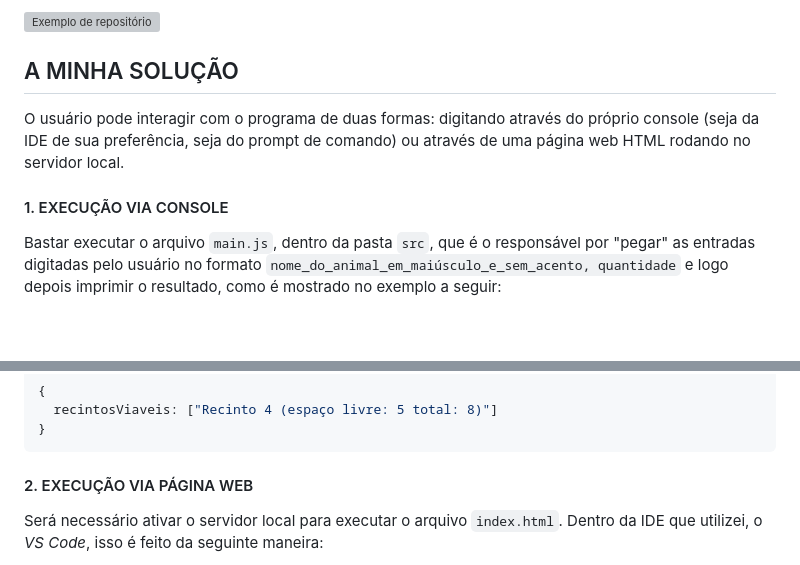
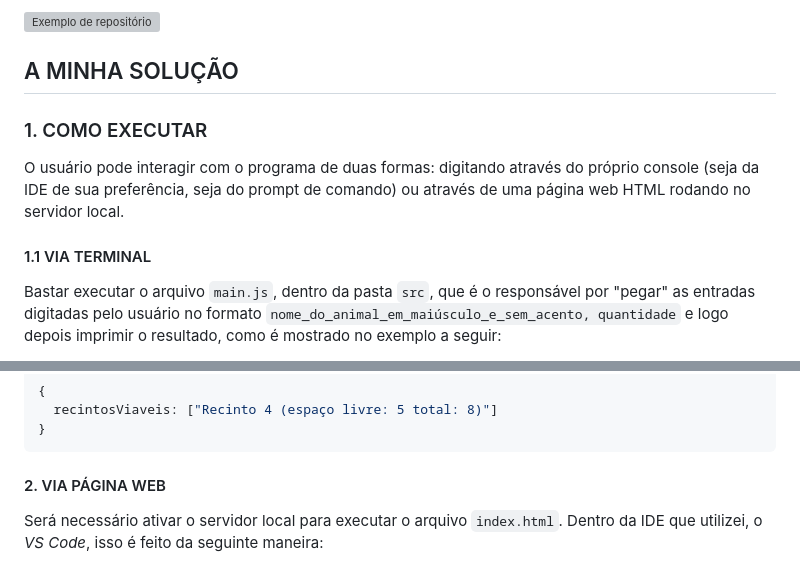
Before and after one commit to Let0210/desafio-Let0210-2024, a Markdown page: README.md, 2 parts joined by grey strips. GitHub-like rendering; blank space fills up the shorter version; grey boxes are pictures that could not be loaded.

````diff
--- a/README.md
+++ b/README.md
@@ -132,9 +132,10 @@ Se todos os passos forem seguidos corretamente, você terá um repositório como
 ![Exemplo de repositório](https://startdbstorage.blob.core.windows.net/filecontainer/imagem-estrutura.png)
 
 ## A MINHA SOLUÇÃO
+### 1. COMO EXECUTAR
 O usuário pode interagir com o programa de duas formas: digitando através do próprio console (seja da IDE de sua preferência, seja do prompt de comando) ou através de uma página web HTML rodando no servidor local.
 
-#### 1. EXECUÇÃO VIA CONSOLE
+#### 1.1 VIA TERMINAL
 Bastar executar o arquivo `main.js`, dentro da pasta `src`, que é o responsável por "pegar" as entradas digitadas pelo usuário no formato `nome_do_animal_em_maiúsculo_e_sem_acento, quantidade` e logo depois imprimir o resultado, como é mostrado no exemplo a seguir:
 
 Entrada:
@@ -147,7 +148,7 @@ Saída:
   recintosViaveis: ["Recinto 4 (espaço livre: 5 total: 8)"]
 }
 ```
-#### 2. EXECUÇÃO VIA PÁGINA WEB
+#### 2. VIA PÁGINA WEB
 Será necessário ativar o servidor local para executar o arquivo `index.html`. Dentro da IDE que utilizei, o *VS Code*, isso é feito da seguinte maneira:
 
 1. Na aba `Extensions`, faça o download da extensão `Live Server`.
````
